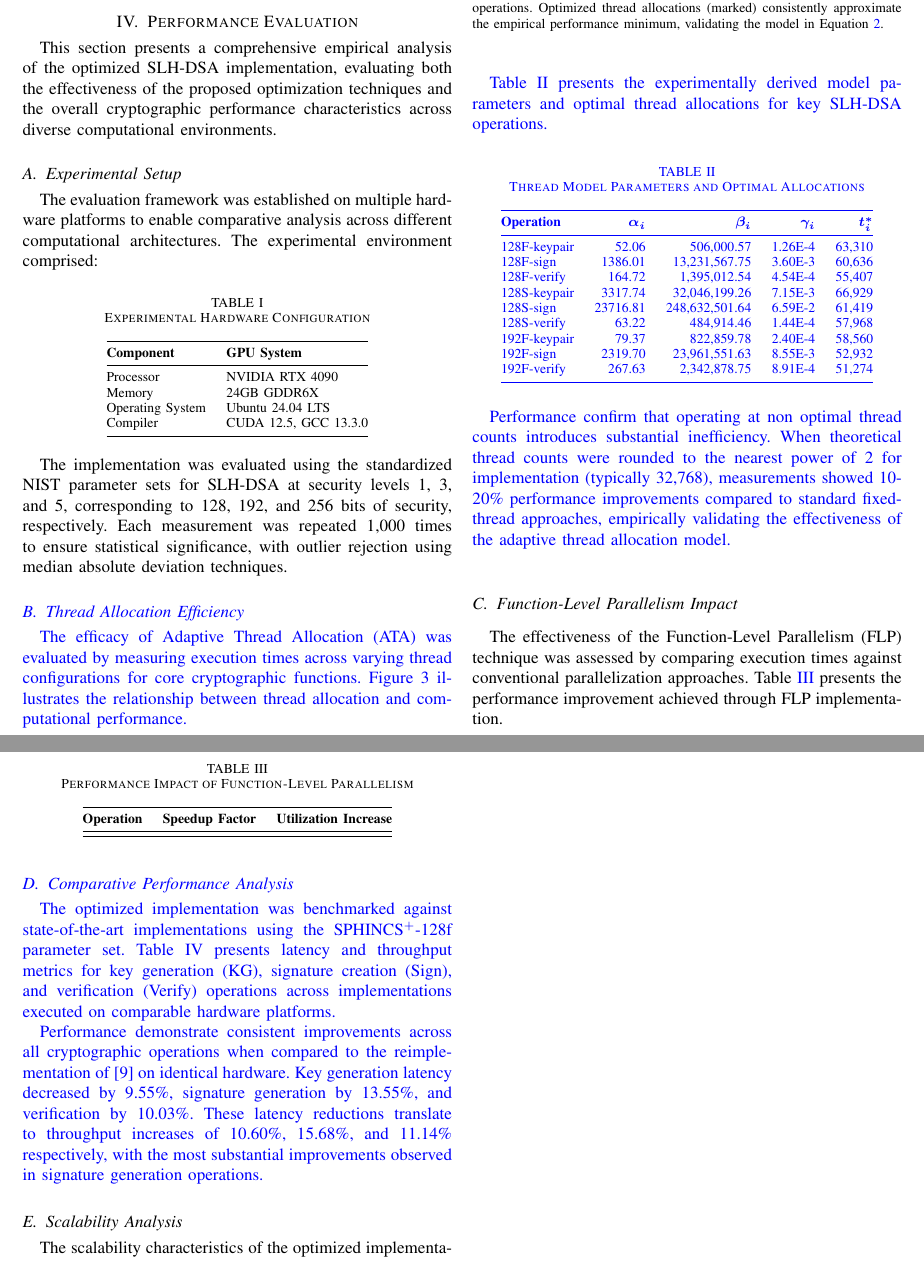
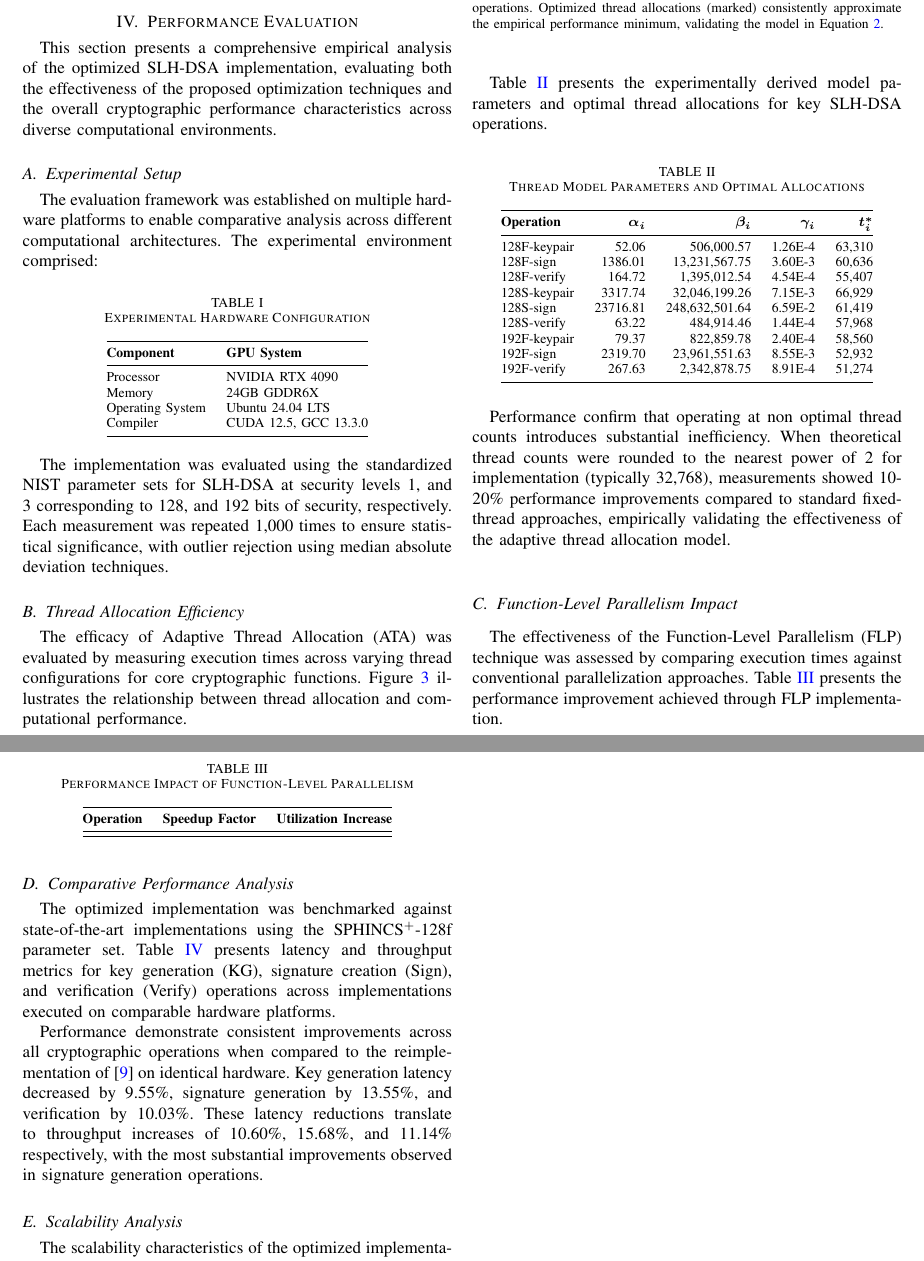
Before and after one commit to jiahaoxiang2000/ThirdPaper, a LaTeX paper (tex/index.tex): two parts of pages 4 and 5 of 6, joined at a grey line, cut so that both start at the same text. Compiled offline with pdfLaTeX.

Commit message:
fix(tex): correct security levels and formatting in evaluation section

```diff
--- a/tex/index.tex
+++ b/tex/index.tex
@@ -298,9 +298,7 @@ The evaluation framework was established on multiple hardware platforms to enabl
   \end{tabular}
 \end{table}
 
-The implementation was evaluated using the standardized NIST parameter sets for SLH-DSA at security levels 1, 3, and 5, corresponding to 128, 192, and 256 bits of security, respectively. Each measurement was repeated 1,000 times to ensure statistical significance, with outlier rejection using median absolute deviation techniques.
-
-\color{blue}
+The implementation was evaluated using the standardized NIST parameter sets for SLH-DSA at security levels 1, and 3 corresponding to 128, and 192 bits of security, respectively. Each measurement was repeated 1,000 times to ensure statistical significance, with outlier rejection using median absolute deviation techniques.
 
 \subsection{Thread Allocation Efficiency}
 
@@ -316,7 +314,6 @@ The efficacy of Adaptive Thread Allocation (ATA) was evaluated by measuring exec
 Table \ref{tab:thread_model_params} presents the experimentally derived model parameters and optimal thread allocations for key SLH-DSA operations.
 
 \begin{table}[h]
-  \color{blue}
   \centering
   \caption{Thread Model Parameters and Optimal Allocations}
   \label{tab:thread_model_params}
@@ -340,8 +337,6 @@ Table \ref{tab:thread_model_params} presents the experimentally derived model pa
 Performance confirm that operating at non optimal thread counts introduces substantial inefficiency.
 When theoretical thread counts were rounded to the nearest power of 2 for implementation (typically 32,768), measurements showed 10-20\% performance improvements compared to standard fixed-thread approaches, empirically validating the effectiveness of the adaptive thread allocation model.
 
-\color{black}
-
 \subsection{Function-Level Parallelism Impact}
 
 The effectiveness of the Function-Level Parallelism (FLP) technique was assessed by comparing execution times against conventional parallelization approaches. Table \ref{tab:flp_impact} presents the performance improvement achieved through FLP implementation.
@@ -362,8 +357,6 @@ The effectiveness of the Function-Level Parallelism (FLP) technique was assessed
   \end{tabular}
 \end{table}
 
-\color{blue}
-
 \subsection{Comparative Performance Analysis}
 
 The optimized implementation was benchmarked against state-of-the-art implementations using the SPHINCS$^+$-128f parameter set. Table \ref{tab:comparative_perf} presents latency and throughput metrics for key generation (KG), signature creation (Sign), and verification (Verify) operations across implementations executed on comparable hardware platforms.
@@ -392,8 +384,6 @@ The optimized implementation was benchmarked against state-of-the-art implementa
 
 Performance demonstrate consistent improvements across all cryptographic operations when compared to the reimplementation of \cite{Wang2025} on identical hardware.
 Key generation latency decreased by 9.55\%, signature generation by 13.55\%, and verification by 10.03\%. These latency reductions translate to throughput increases of 10.60\%, 15.68\%, and 11.14\% respectively, with the most substantial improvements observed in signature generation operations.
-
-\color{black}
 
 \subsection{Scalability Analysis}
 
```
Also changed, not shown: tex/index.pdf, tex/index.tex (1 more changed lines).
